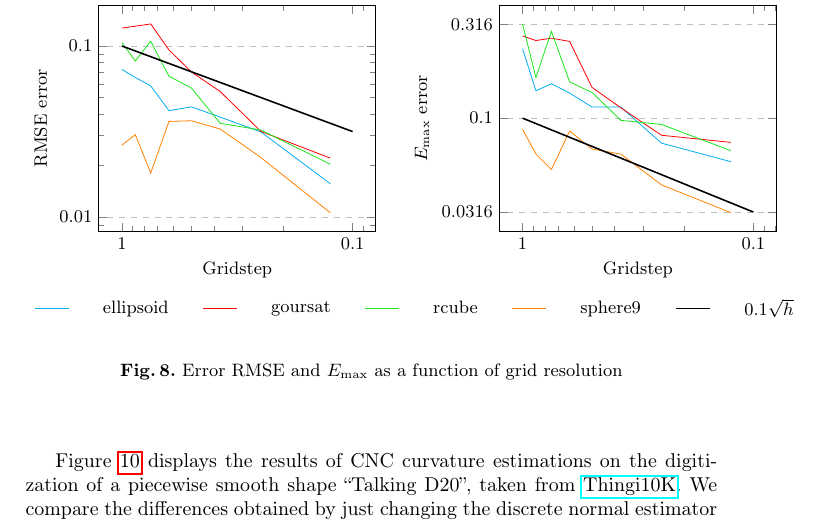
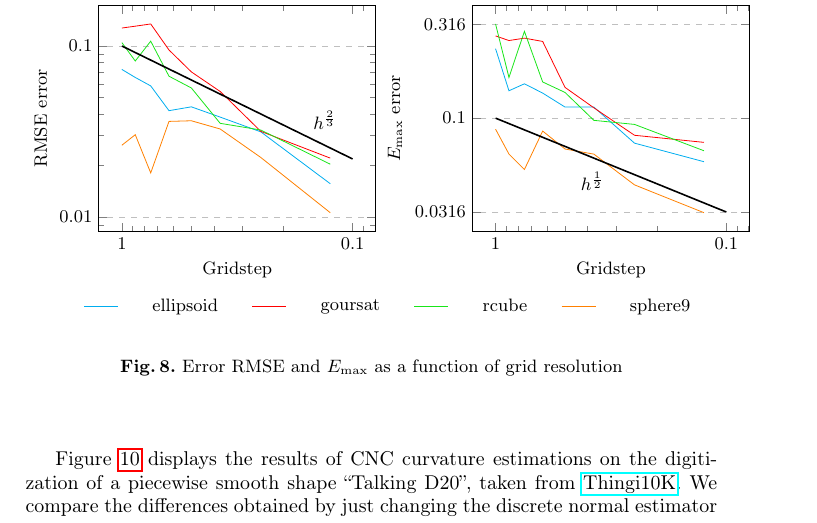
Before and after one commit to romain22222/VisibilityLattices, a LaTeX paper (DGMM2025/paper.tex, which reads DGMM2025/normalsandcurvature.tex): part of page 9 of 13, cut so that both start at the same text. Compiled offline with pdfLaTeX.

Commit message:
legend fixing + adjusted trendlines

```diff
--- a/DGMM2025/normalsandcurvature.tex
+++ b/DGMM2025/normalsandcurvature.tex
@@ -74,7 +74,7 @@ of our normals compared to normals computed with the integral invariant (II) est
                     thick,
                     domain=0.1:1,
                     samples=200,
-                ] {0.1*x^(0.5)};
+                ] {0.1*x^(0.66)} node[pos=0.2, anchor=south west] {$h^{\frac{2}{3}}$};
             \end{axis}
         \end{tikzpicture} &
         \begin{tikzpicture}
@@ -117,7 +117,7 @@ of our normals compared to normals computed with the integral invariant (II) est
                     thick,
                     domain=0.1:1,
                     samples=200,
-                ] {0.1*x^(0.5)};
+                ] {0.1*x^(0.5)} node[pos=0.5, anchor=north east] {$h^{\frac{1}{2}}$};
             \end{axis}
         \end{tikzpicture} \\
         \multicolumn{2}{c}{
@@ -143,8 +143,6 @@ of our normals compared to normals computed with the integral invariant (II) est
                     \addlegendimage{color=orange}
                     \addlegendentry{sphere9}
 
-            \addlegendimage{color=black,thick};
-            \addlegendentry{$0.1\sqrt{h}$}
                 \end{axis}
             \end{tikzpicture}
         } \\
```
Lines whose indentation alone changed are shown as unchanged.
